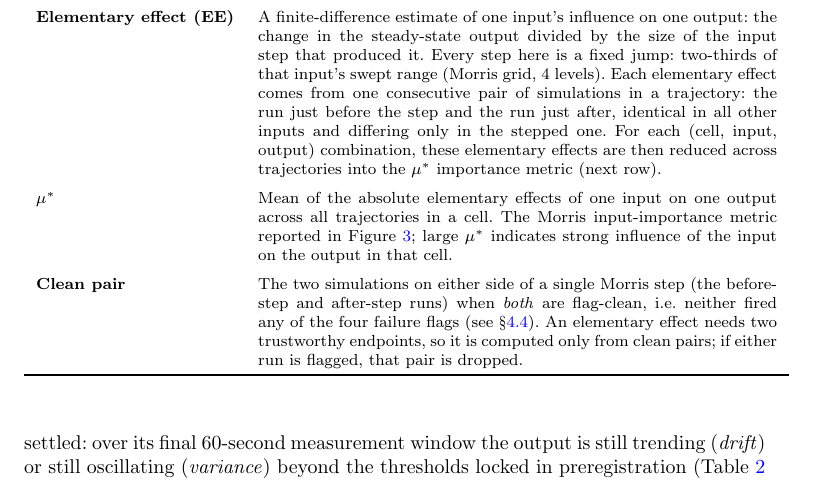
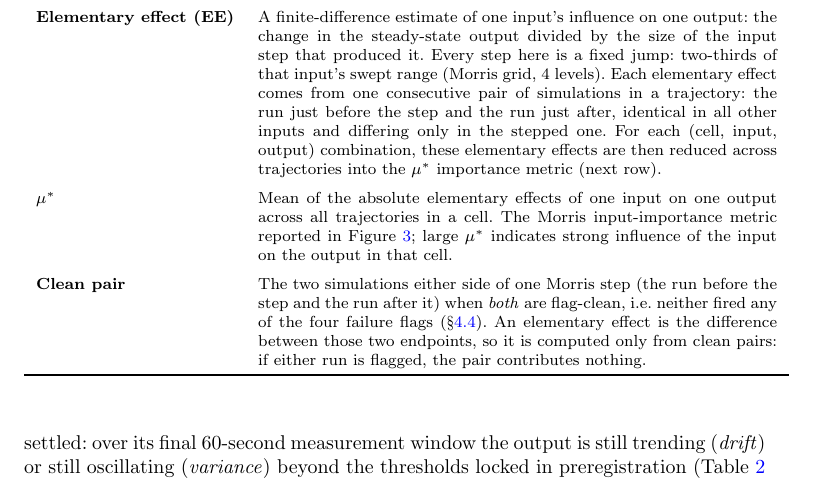
Before and after one commit to sadc-lab/pulse_reliability_atlas, a LaTeX paper (preprint_npj/paper.tex): part of page 5 of 32, cut so that both start at the same text. Compiled offline with pdfLaTeX.

Commit message:
[PAPER] Say what an elementary effect is, instead of stating the clean-pair rule three times
Table 1, "Clean pair" entry (paper.tex:162). Verified true against the code
before touching it, then rewritten for form only -- no claim, threshold or
scope changed.

Verification (src/analysis_morris.py):
  - L34-37  docstring: "A trajectory pair (j, j+1) is *useable* only if
            both endpoints are clean (no flag fired)"
  - L139    both_clean = bool(r_lo["clean"]) and bool(r_hi["clean"])
  - L314    ee_clean = ee_df[ee_df["both_clean"]].dropna(subset=["ee"])
  The cross-reference \S\ref{sec:methods-detector} resolves to 4.4
  "Steady-state classifier" in the built PDF, which is the intended target.

Defect: the entry asserted the same rule three times ("when both are
flag-clean" / "computed only from clean pairs" / "if either run is flagged,
that pair is dropped") while the reason was left vague -- "an elementary
effect needs two trustworthy endpoints" states a requirement without saying
where it comes from. It comes from the estimator itself: EE = (y_hi - y_lo)/D
is a difference between the two endpoints, so one flagged endpoint destroys
the quantity outright. The rewrite states that, and drops one of the three
restatements. Same length class, no new em-dash (the Introduction em-dash
pass stands, ea5e25d).

NOT done, and why: the .dropna(subset=["ee"]) at L314 also removes pairs
whose EE is NaN. That is a second, narrower exclusion and adding it to a
glossary entry would trade clarity for completeness the reader does not
need at that point; the coverage denominator n_clean_pairs / n_total_pairs
already carries it, and Supplement S3 (line 279) states the structural limit.

Verified: claims audit 289/289 anchors PASS, 92/92 crosswalk PASS, exit 0.
check_render.py returns the same four pre-existing residues at byte-identical
magnitudes (paper overfull 11.89064pt; supplement 19.30798pt, floats
31.26459pt and 53.88974pt; monograph OK) -- no new render regression.

```diff
--- a/preprint_npj/paper.tex
+++ b/preprint_npj/paper.tex
@@ -159,7 +159,7 @@ Term & Definition \\
 \addlinespace
 \textbf{$\mu^{*}$} & Mean of the absolute elementary effects of one input on one output across all trajectories in a cell. The Morris input-importance metric reported in Figure~\ref{fig:morris}; large $\mu^{*}$ indicates strong influence of the input on the output in that cell. \\
 \addlinespace
-\textbf{Clean pair} & The two simulations on either side of a single Morris step (the before-step and after-step runs) when \emph{both} are flag-clean, i.e.\ neither fired any of the four failure flags (see \S\ref{sec:methods-detector}). An elementary effect needs two trustworthy endpoints, so it is computed only from clean pairs; if either run is flagged, that pair is dropped. \\
+\textbf{Clean pair} & The two simulations either side of one Morris step (the run before the step and the run after it) when \emph{both} are flag-clean, i.e.\ neither fired any of the four failure flags (\S\ref{sec:methods-detector}). An elementary effect is the difference between those two endpoints, so it is computed only from clean pairs: if either run is flagged, the pair contributes nothing. \\
 \bottomrule
 \end{tabular}
 \end{table}
```
